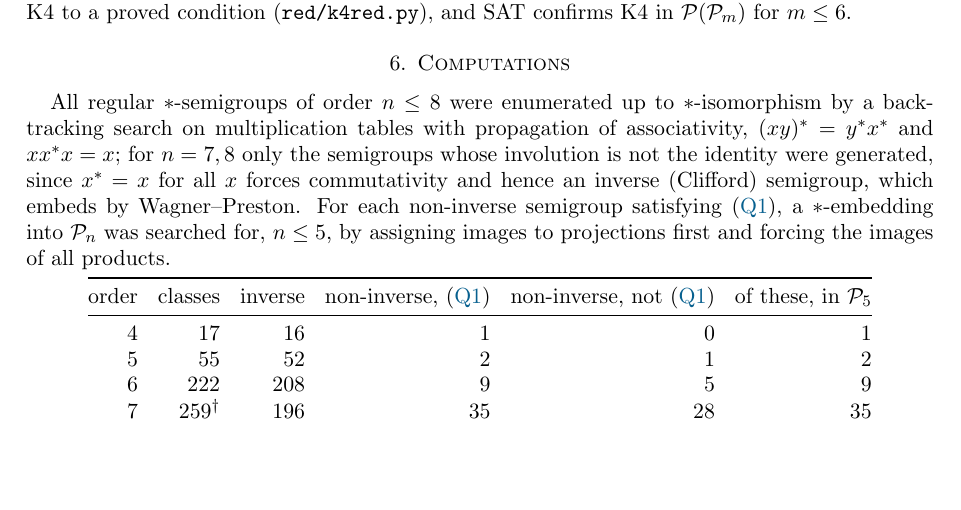
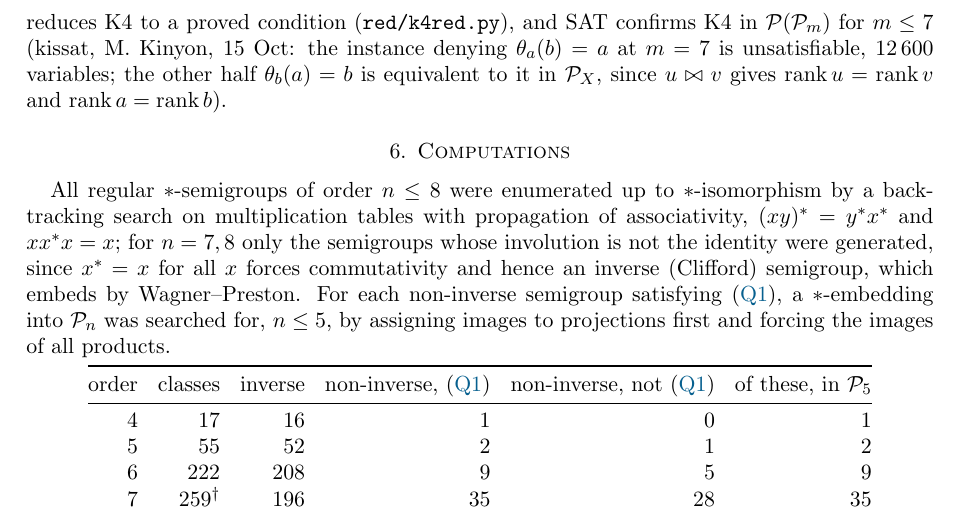
Before and after one commit to mkkinyon/starsemigroup, a LaTeX paper (notes/notes-embedding.tex): part of page 78 of 82, cut so that both start at the same text, the shorter picture padded with empty space. Compiled offline with pdfLaTeX.

Commit message:
K4 verified in P(P_7) (kissat, M.K., 15 Oct)
Co-Authored-By: Claude Fable 5.1 <noreply@anthropic.com>
Claude-Session: https://claude.ai/code/session_01TZZfxAEm9t1NVuKWcaUzvt

```diff
--- a/notes/notes-embedding.tex
+++ b/notes/notes-embedding.tex
@@ -1539,7 +1539,7 @@ The main proof ($227$ steps, $701$\,s; \texttt{pa8/p9/k0\_implies\_e1.pf}) uses,
 
 \emph{K4: reductions, and the case $z=b$ (15 Oct).} Write the hypotheses of K4 as $a\bowtie c\bowtie b$, $aya=a$, $b\le z$, $yc=cy$, $\theta_z(y)=\theta_b(a)=:v$, $\theta_z(a)=\theta_a(b)=:u$, and put $r=\theta_y(a)$, $r'=\theta_y(b)$, $m=\rk a$, $n=\rk u$. In every projection algebra with \eqref{eq:Q1}: $u\le a$ and $u\le z$, so $az=za=u$; $v\le b\le z$, so $\theta_b(y)=\theta_b(\theta_z(y))=\theta_b(v)=v$; $\theta_u(y)=u$; $a\bowtie r$, $v\bowtie r'$ and $u\bowtie v$ (each of the form $\theta_p(q)\bowtie\theta_q(p)$); $\theta_z(c)=b$ (M.~Kinyon, Prover9, from \eqref{eq:Q1} alone, \texttt{pa8/p9/k4.pf1}); and, since $r\le y$, $\theta_r(b)=\theta_r(r')=\theta_r(z)=\theta_y(\theta_a(r'))$. In $\P_X$ the conclusion $a\bowtie b$ is equivalent to $n=m$, because $u\le a$ and $v\le b$ have rank $n$, and a projection below a projection of the same rank equals it. \emph{Rank lemma: if $\theta_r(b)=r$ then $a\bowtie b$.} Indeed $\theta_r(r')=r$ says (Lemma~\ref{lem:PX}(a)) that every class of $\varepsilon_r\vee\varepsilon_{r'}$ meeting $\supp r$ contains exactly one $\T(r)$-block and meets $\supp r'$, so $\rk r'\ge\rk r=m$, while $\rk r'=\rk v=n\le m$. So K4 follows from: \emph{the hypotheses imply $\theta_a(\theta_y(b))=a$}, i.e.\ $aybya=a$ (then $\theta_r(b)=\theta_y(\theta_a(r'))=\theta_y(a)=r$). In fact the rank lemma is not needed: M.~Kinyon's Prover9 proof \texttt{pa8/p9/k4.pf2} ($30$ steps) derives $a\bowtie b$ from the projection-algebra axioms and the seven equations $\theta_c(a)=c$, $aya=a$, $b\le z$, $\theta_z(y)=\theta_b(a)$, $\theta_z(a)=\theta_a(b)$, $\theta_z(c)=b$, $\theta_a(\theta_y(b))=a$ alone, so that in every projection algebra with \eqref{eq:Q1} the condition K4 is \emph{equivalent} to: its hypotheses imply $\theta_a(\theta_y(b))=a$. This identity fails in the K4-instance of $\mathfrak P_8^6$, so it is not an algebraic consequence of the hypotheses and the proved conditions, and a proof must use the geometry; equivalent geometric forms of the missing statement are: every class of $\varepsilon_a\vee\varepsilon_b$ meeting $\supp a$ contains one $\T(a)$-block; $\varepsilon_z\le\varepsilon_a\vee\varepsilon_c$; no $\T(z)$-block meets two $\T(a)$-blocks; every $\T(b)$-block $B_i$ lies in the class $E_i$ of $\varepsilon_a\vee\varepsilon_y$ containing $A_i$; no $y$-block meets two $\T(b)$-blocks (all verified in $\P(\P_4)$, \texttt{red/k4rec*.py}).
 
-What is proved about the geometry (notation of Theorem~\ref{thm:R}; $D_j$ the classes of $\varepsilon_a\vee\varepsilon_b$ meeting $\supp a$, $K_j=D_j\cap\supp a$, $S_j=D_j\cap\supp b$, $I_j=\{i:A_i\subseteq K_j\}$): $a\sim z$ and $\supp a\subseteq\supp z$; the $\N(z)$-blocks are exactly the $\N(a)$-blocks and the $\N(b)$-blocks outside $\supp z$ (``outer blocks''), every $\N(a)$-block inside $\supp z$ is a union of $\T(z)$-blocks, and the $K_j$ are the classes of $\varepsilon_a\vee\varepsilon_z$ that are unions of $\T(a)$-blocks (so each $D_j\subseteq\supp z$); $\varepsilon_z\vee\varepsilon_c=\varepsilon_b\vee\varepsilon_c$ and $\Delta_i\cap\supp z=B_i$; $\varepsilon_z\vee\varepsilon_y=\varepsilon_b\vee\varepsilon_y$, and a class of it meeting $\supp z$ meets it in some $S_j$ (and then meets $\supp y$) or in a single $\N(b)$-block (and then not); the classes of $\varepsilon_a\vee\varepsilon_y$ meeting $\supp a$ are $E_1,\dots,E_m$ with $E_i\cap\supp a=A_i$, and the class of $\varepsilon_a\vee\varepsilon_y\vee\varepsilon_z$ containing $K_j$ is exactly $\bigcup_{i\in I_j}E_i$ (Lemma~\ref{lem:count} for $u\le a$, in $\mathcal I(a,c)$ and in $\mathcal I(y,c)$, gives $|\varepsilon_a\vee\varepsilon_c|-|\varepsilon_a\vee\varepsilon_b\vee\varepsilon_c|=m-n=|\varepsilon_a\vee\varepsilon_y|-|\varepsilon_a\vee\varepsilon_y\vee\varepsilon_z|$, and $\theta_u(y)=u$ leaves no room for other merges); and, with $w=yc\le c$ in the component of $c$ of both $\mathcal I(a,c)$ and $\mathcal I(b,c)$, the classes of $\varepsilon_a\vee\varepsilon_c\vee\varepsilon_y$ meeting $\supp a$ and those of $\varepsilon_b\vee\varepsilon_c\vee\varepsilon_y$ meeting $\supp b$ are both in bijection with the classes of $\varepsilon_y\vee\varepsilon_c$ containing $\T(c)$-blocks (the $\delta'$ half of Lemma~\ref{lem:count}). If $n<m$, some $I_j$ contains two indices, say $1,2$; then $S_j\supseteq B_1\cup B_2$ is connected in $\varepsilon_z\vee\varepsilon_y$, so some $y$-block $Y$ meets $B_1$ and $B_2$, and by Lemma~\ref{lem:PX}(b) for $y\sim c$ the $c$-blocks at these points are transversal: $Y\cap B_1\subseteq C_1$, $Y\cap B_2\subseteq C_2$. \emph{The case $z=b$} (the shape of the K4-instance of $\mathfrak P_8^6$) is now immediate: then $\theta_a(b)=\theta_b(a)$, so $a\sim b$, $K_j$ is a union of $\T(b)$-blocks and $B_1\cup B_2\subseteq K_j\subseteq\supp a$; a point of $C_1\cap\supp a$ lies in $A_1$ ($\Gamma_1$ contains no other $\T(a)$-block), so $Y$ meets $A_1$ and $A_2$ and $E_1=E_2$, contradicting $aya=a$. So K4 holds in every $\P_X$ when $z=b$. In general $B_1\not\subseteq\supp a$, the link from $Y\cap B_1\subseteq C_1$ to $A_1$ runs through $\N$-blocks of $\Gamma_1$, and the $y$-blocks are confined to single classes $E_i$ while the $\N(c)$-blocks are unions of $y$-blocks (types (ii), (iv) of Lemma~\ref{lem:PX}(b)); the remaining task is to show that this confinement makes the $\varepsilon_z\vee\varepsilon_y$-connection of $B_1$ with $B_2$ impossible. No substitution of depth-$\le2$ terms reduces K4 to a proved condition (\texttt{red/k4red.py}), and SAT confirms K4 in $\P(\P_m)$ for $m\le6$.
+What is proved about the geometry (notation of Theorem~\ref{thm:R}; $D_j$ the classes of $\varepsilon_a\vee\varepsilon_b$ meeting $\supp a$, $K_j=D_j\cap\supp a$, $S_j=D_j\cap\supp b$, $I_j=\{i:A_i\subseteq K_j\}$): $a\sim z$ and $\supp a\subseteq\supp z$; the $\N(z)$-blocks are exactly the $\N(a)$-blocks and the $\N(b)$-blocks outside $\supp z$ (``outer blocks''), every $\N(a)$-block inside $\supp z$ is a union of $\T(z)$-blocks, and the $K_j$ are the classes of $\varepsilon_a\vee\varepsilon_z$ that are unions of $\T(a)$-blocks (so each $D_j\subseteq\supp z$); $\varepsilon_z\vee\varepsilon_c=\varepsilon_b\vee\varepsilon_c$ and $\Delta_i\cap\supp z=B_i$; $\varepsilon_z\vee\varepsilon_y=\varepsilon_b\vee\varepsilon_y$, and a class of it meeting $\supp z$ meets it in some $S_j$ (and then meets $\supp y$) or in a single $\N(b)$-block (and then not); the classes of $\varepsilon_a\vee\varepsilon_y$ meeting $\supp a$ are $E_1,\dots,E_m$ with $E_i\cap\supp a=A_i$, and the class of $\varepsilon_a\vee\varepsilon_y\vee\varepsilon_z$ containing $K_j$ is exactly $\bigcup_{i\in I_j}E_i$ (Lemma~\ref{lem:count} for $u\le a$, in $\mathcal I(a,c)$ and in $\mathcal I(y,c)$, gives $|\varepsilon_a\vee\varepsilon_c|-|\varepsilon_a\vee\varepsilon_b\vee\varepsilon_c|=m-n=|\varepsilon_a\vee\varepsilon_y|-|\varepsilon_a\vee\varepsilon_y\vee\varepsilon_z|$, and $\theta_u(y)=u$ leaves no room for other merges); and, with $w=yc\le c$ in the component of $c$ of both $\mathcal I(a,c)$ and $\mathcal I(b,c)$, the classes of $\varepsilon_a\vee\varepsilon_c\vee\varepsilon_y$ meeting $\supp a$ and those of $\varepsilon_b\vee\varepsilon_c\vee\varepsilon_y$ meeting $\supp b$ are both in bijection with the classes of $\varepsilon_y\vee\varepsilon_c$ containing $\T(c)$-blocks (the $\delta'$ half of Lemma~\ref{lem:count}). If $n<m$, some $I_j$ contains two indices, say $1,2$; then $S_j\supseteq B_1\cup B_2$ is connected in $\varepsilon_z\vee\varepsilon_y$, so some $y$-block $Y$ meets $B_1$ and $B_2$, and by Lemma~\ref{lem:PX}(b) for $y\sim c$ the $c$-blocks at these points are transversal: $Y\cap B_1\subseteq C_1$, $Y\cap B_2\subseteq C_2$. \emph{The case $z=b$} (the shape of the K4-instance of $\mathfrak P_8^6$) is now immediate: then $\theta_a(b)=\theta_b(a)$, so $a\sim b$, $K_j$ is a union of $\T(b)$-blocks and $B_1\cup B_2\subseteq K_j\subseteq\supp a$; a point of $C_1\cap\supp a$ lies in $A_1$ ($\Gamma_1$ contains no other $\T(a)$-block), so $Y$ meets $A_1$ and $A_2$ and $E_1=E_2$, contradicting $aya=a$. So K4 holds in every $\P_X$ when $z=b$. In general $B_1\not\subseteq\supp a$, the link from $Y\cap B_1\subseteq C_1$ to $A_1$ runs through $\N$-blocks of $\Gamma_1$, and the $y$-blocks are confined to single classes $E_i$ while the $\N(c)$-blocks are unions of $y$-blocks (types (ii), (iv) of Lemma~\ref{lem:PX}(b)); the remaining task is to show that this confinement makes the $\varepsilon_z\vee\varepsilon_y$-connection of $B_1$ with $B_2$ impossible. No substitution of depth-$\le2$ terms reduces K4 to a proved condition (\texttt{red/k4red.py}), and SAT confirms K4 in $\P(\P_m)$ for $m\le7$ (kissat, M.~Kinyon, 15 Oct: the instance denying $\theta_a(b)=a$ at $m=7$ is unsatisfiable, $12\,600$ variables; the other half $\theta_b(a)=b$ is equivalent to it in $\P_X$, since $u\bowtie v$ gives $\rk u=\rk v$ and $\rk a=\rk b$).
 
 \section{Computations}\label{sec:comp}
 
```
Also changed, not shown: notes/status-table.tex (+1 -1 lines), notes/notes-embedding.pdf.
